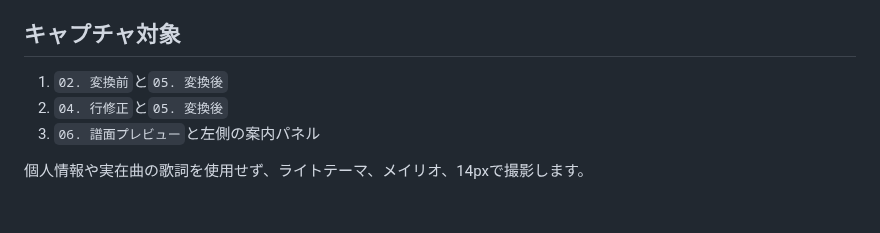
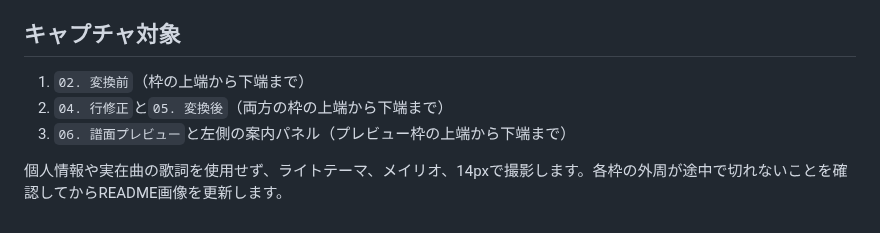
Before and after one commit to mapida222/ChordWiki-Bar-Formatter, a Markdown page: docs/README_CAPTURE_SAMPLE.md, the part around the change. Rendered like a GitHub page.

```diff
--- a/docs/README_CAPTURE_SAMPLE.md
+++ b/docs/README_CAPTURE_SAMPLE.md
@@ -54,8 +54,8 @@ README画像を撮り直すときは、アプリの「入力サンプル」を
 
 ## キャプチャ対象
 
-1. `02. 変換前`と`05. 変換後`
-2. `04. 行修正`と`05. 変換後`
-3. `06. 譜面プレビュー`と左側の案内パネル
+1. `02. 変換前`（枠の上端から下端まで）
+2. `04. 行修正`と`05. 変換後`（両方の枠の上端から下端まで）
+3. `06. 譜面プレビュー`と左側の案内パネル（プレビュー枠の上端から下端まで）
 
-個人情報や実在曲の歌詞を使用せず、ライトテーマ、メイリオ、14pxで撮影します。
+個人情報や実在曲の歌詞を使用せず、ライトテーマ、メイリオ、14pxで撮影します。各枠の外周が途中で切れないことを確認してからREADME画像を更新します。
```
Also changed, not shown: docs/images/readme-conversion.png, docs/images/readme-row-edit.png, docs/images/readme-score-preview.png.
